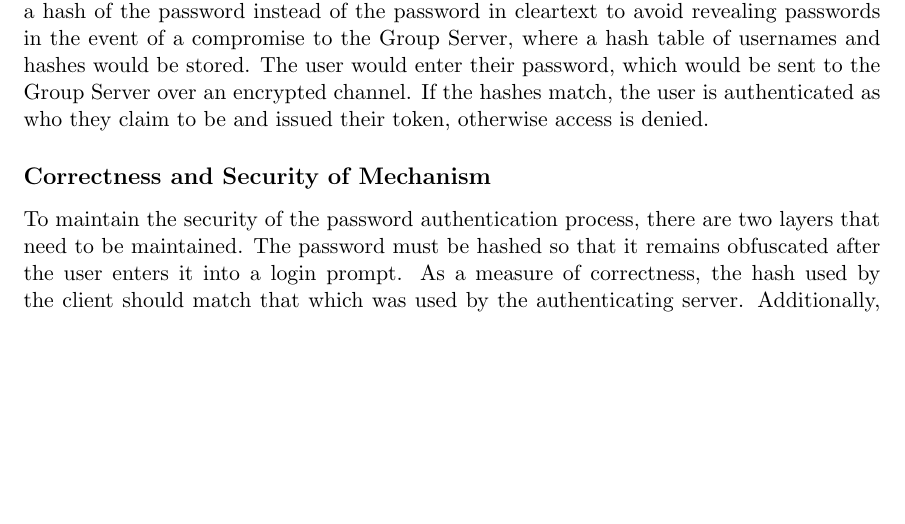
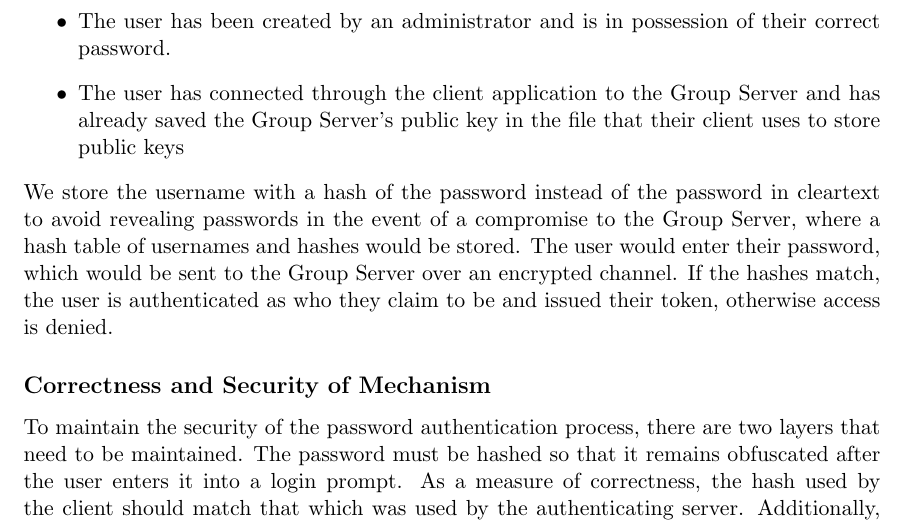
Before and after one commit to karatemanz/CS1653, a LaTeX document (FinalProject/Phase3/mechanisms.tex): part of page 2 of 4 before the commit and part of page 2 of 5 after it, cut at the place of the change, the shorter picture padded with empty space. Compiled offline with pdfLaTeX.

Commit message:
adding assumptions to T1 mech descr

```diff
--- a/FinalProject/Phase3/mechanisms.tex
+++ b/FinalProject/Phase3/mechanisms.tex
@@ -26,6 +26,10 @@ Protecting communication over networks is a byzantine affair involving prime num
 For a user to begin using the secure file server, they must be issued a token with which they can perform all the functions of the Group and File Servers. Thus, we need to protect each user's token from anyone other than the user. In Phase 2 of the project, we considered the users trustworthy and therefore didn't require any credentials other than knowing the username of the token's owner. This is almost completely insecure against any malicious agent who knows a username on the system, as they can simply enter any valid username to be issued that user's token.
 \subsection{Mechanism Description}
 We can implement a password mechanism to verify that a user is who they claim to be. By requiring a login sequence consisting of a username and password tuple, we can do a basic authentication of the user. Before defining a sequence of operations to authorize issuance of a token, we can must list assumptions of existing conditions.
+\begin{itemize}
+\item{}The user has been created by an administrator and is in possession of their correct password.
+\item{}The user has connected through the client application to the Group Server and has already saved the Group Server's public key in the file that their client uses to store public keys
+\end{itemize}
 We store the username with a hash of the password instead of the password in cleartext to avoid revealing passwords in the event of a compromise to the Group Server, where a hash table of usernames and hashes would be stored. The user would enter their password, which would be sent to the Group Server over an encrypted channel. If the hashes match, the user is authenticated as who they claim to be and issued their token, otherwise access is denied.
 \subsection{Correctness and Security of Mechanism}
 To maintain the security of the password authentication process, there are two layers that need to be maintained. The password must be hashed so that it remains obfuscated after the user enters it into a login prompt. As a measure of correctness, the hash used by the client should match that which was used by the authenticating server. Additionally, the exchange between the client and server must be encrypted so that the hash value is obscured from an eavesdropper. The inclusion of a random IV in the encryption process is also necessary as a measure to prevent replay attacks.
```
Also changed, not shown: FinalProject/Phase3/mechanisms.pdf.
